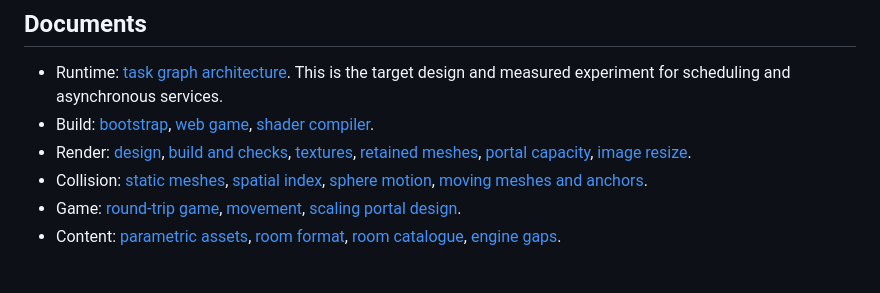
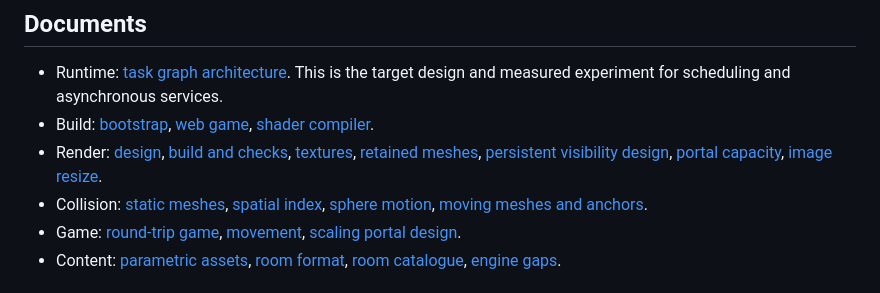
Before and after one commit to Hardcode84/10, a Markdown page: docs/README.md, the part around the change. Rendered like a GitHub page.

```diff
--- a/docs/README.md
+++ b/docs/README.md
@@ -65,6 +65,7 @@ application functions as the applications.
 - Build: [bootstrap](build/bootstrap.md), [web game](build/web.md), [shader compiler](build/crust-spirv.md).
 - Render: [design](render/rendering.md), [build and checks](render/renderer-build.md),
   [textures](render/textures.md), [retained meshes](render/retained-meshes.md),
+  [persistent visibility design](render/retained-visibility.md),
   [portal capacity](render/portal-capacity.md), [image resize](render/images.md).
 - Collision: [static meshes](collision/static-meshes.md),
   [spatial index](collision/spatial-index.md), [sphere motion](collision/motion.md),
```
Also changed, not shown: docs/render/retained-visibility.md (added, +239 -0 lines).
